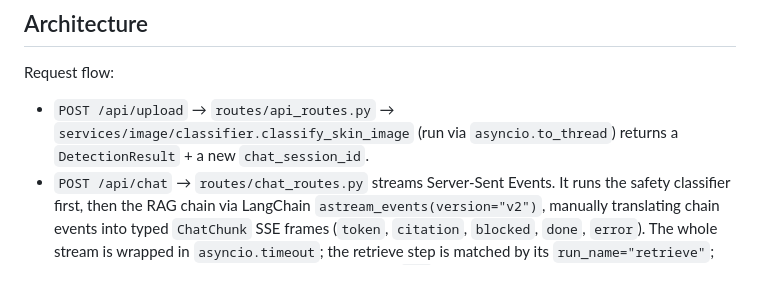
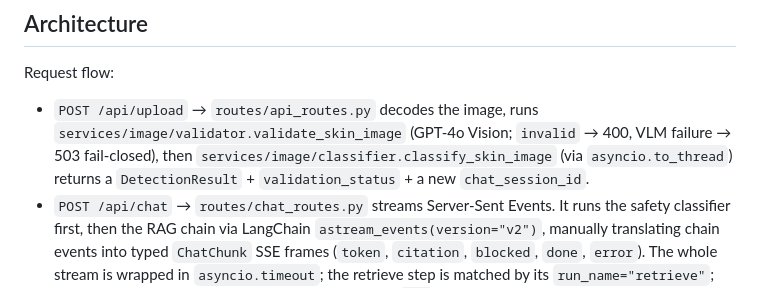
Before and after one commit to Myrythm/Integration-of-VLM-and-Deep-Learning-models-for-Skin-Cancer-Classification-in-Chatbot-App, a Markdown page: CLAUDE.md, the part around the change. GitHub-like rendering.

```diff
--- a/CLAUDE.md
+++ b/CLAUDE.md
@@ -53,8 +53,11 @@ All runtime config flows through `config.py` (`pydantic-settings`, reads `.env`)
 ## Architecture
 
 Request flow:
-- `POST /api/upload` → `routes/api_routes.py` → `services/image/classifier.classify_skin_image`
-  (run via `asyncio.to_thread`) returns a `DetectionResult` + a new `chat_session_id`.
+- `POST /api/upload` → `routes/api_routes.py` decodes the image, runs
+  `services/image/validator.validate_skin_image` (GPT-4o Vision; `invalid` → 400,
+  VLM failure → 503 fail-closed), then `services/image/classifier.classify_skin_image`
+  (via `asyncio.to_thread`) returns a `DetectionResult` + `validation_status` + a new
+  `chat_session_id`.
 - `POST /api/chat` → `routes/chat_routes.py` streams Server-Sent Events. It runs the safety
   classifier first, then the RAG chain via LangChain `astream_events(version="v2")`, manually
   translating chain events into typed `ChatChunk` SSE frames (`token`, `citation`, `blocked`,
```
Also changed, not shown: README.md (+1 -0 lines).
